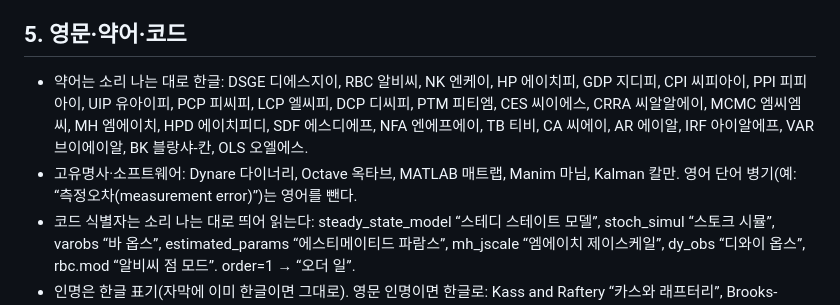
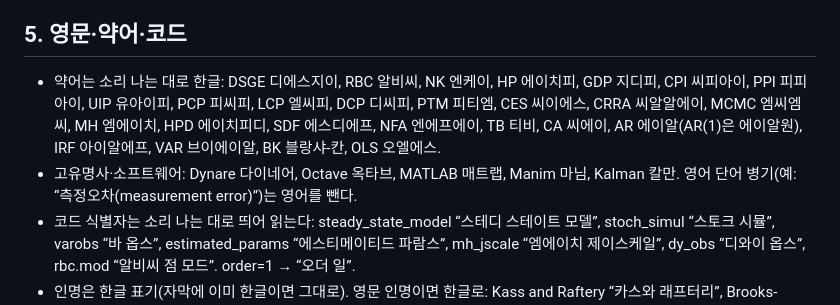
Before and after one commit to tskang89/dsge-book, a Markdown page: motion/narration_rules.md, the part around the change. Drawn GitHub-style.

Commit message:
전 장 낭독: Dynare는 '다이네어', AR(1)은 '에이알원'으로 읽기 + 제5장 배치 수정
- 낭독 규칙(motion/narration_rules.md) 갱신, 제1~9장 낭독 원고의 해당 줄을 고치고 음성 재생성(tts·retake·sync), 길이 변화 없음
- 제5장 '왜 생산을 두 층으로 나누는가': NK 상자 높이를 늘려 글자가 상자 밖으로 넘치지 않게
- 제5장 '수요함수와 물가지수': 문제 아래에 라그랑주 함수 표시

Co-Authored-By: Claude Opus 5.5 <noreply@anthropic.com>
Claude-Session: https://claude.ai/code/session_01THnBKr8oL1N6M6BX74UGgh

```diff
--- a/motion/narration_rules.md
+++ b/motion/narration_rules.md
@@ -29,8 +29,8 @@ a 에이, b 비, c 씨, d 디, e 이, f 에프, g 지, h 에이치, i 아이, j
 - 식 번호 (5) → “식 오”, (11)·(12) → “식 십일과 십이”.
 
 ## 5. 영문·약어·코드
-- 약어는 소리 나는 대로 한글: DSGE 디에스지이, RBC 알비씨, NK 엔케이, HP 에이치피, GDP 지디피, CPI 씨피아이, PPI 피피아이, UIP 유아이피, PCP 피씨피, LCP 엘씨피, DCP 디씨피, PTM 피티엠, CES 씨이에스, CRRA 씨알알에이, MCMC 엠씨엠씨, MH 엠에이치, HPD 에이치피디, SDF 에스디에프, NFA 엔에프에이, TB 티비, CA 씨에이, AR 에이알, IRF 아이알에프, VAR 브이에이알, BK 블랑샤-칸, OLS 오엘에스.
-- 고유명사·소프트웨어: Dynare 다이너리, Octave 옥타브, MATLAB 매트랩, Manim 마님, Kalman 칼만. 영어 단어 병기(예: “측정오차(measurement error)”)는 영어를 뺀다.
+- 약어는 소리 나는 대로 한글: DSGE 디에스지이, RBC 알비씨, NK 엔케이, HP 에이치피, GDP 지디피, CPI 씨피아이, PPI 피피아이, UIP 유아이피, PCP 피씨피, LCP 엘씨피, DCP 디씨피, PTM 피티엠, CES 씨이에스, CRRA 씨알알에이, MCMC 엠씨엠씨, MH 엠에이치, HPD 에이치피디, SDF 에스디에프, NFA 엔에프에이, TB 티비, CA 씨에이, AR 에이알(AR(1)은 에이알원), IRF 아이알에프, VAR 브이에이알, BK 블랑샤-칸, OLS 오엘에스.
+- 고유명사·소프트웨어: Dynare 다이네어, Octave 옥타브, MATLAB 매트랩, Manim 마님, Kalman 칼만. 영어 단어 병기(예: “측정오차(measurement error)”)는 영어를 뺀다.
 - 코드 식별자는 소리 나는 대로 띄어 읽는다: steady_state_model “스테디 스테이트 모델”, stoch_simul “스토크 시뮬”, varobs “바 옵스”, estimated_params “에스티메이티드 파람스”, mh_jscale “엠에이치 제이스케일”, dy_obs “디와이 옵스”, rbc.mod “알비씨 점 모드”. order=1 → “오더 일”.
 - 인명은 한글 표기(자막에 이미 한글이면 그대로). 영문 인명이면 한글로: Kass and Raftery “카스와 래프터리”, Brooks-Gelman “브룩스 겔만”.
 
```
